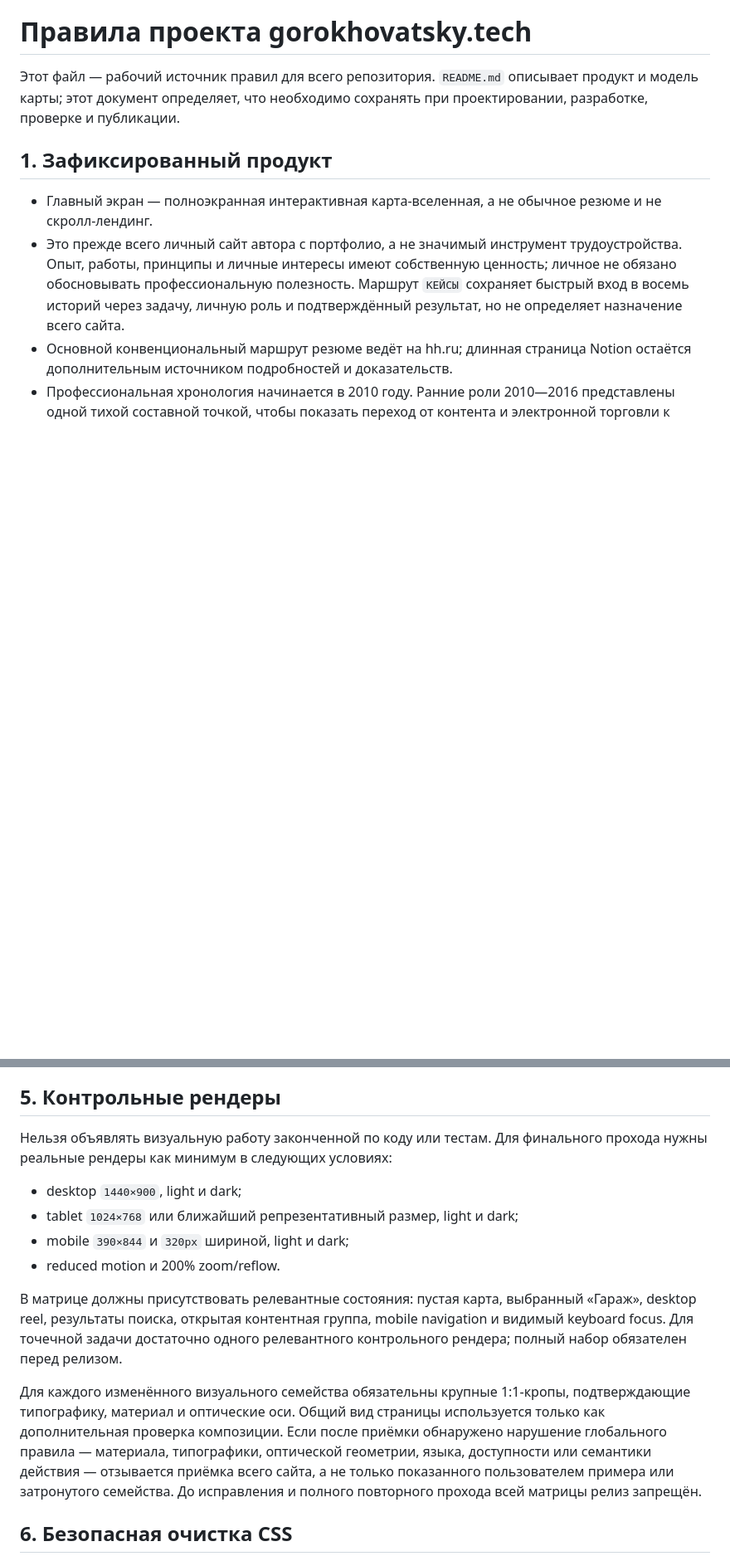
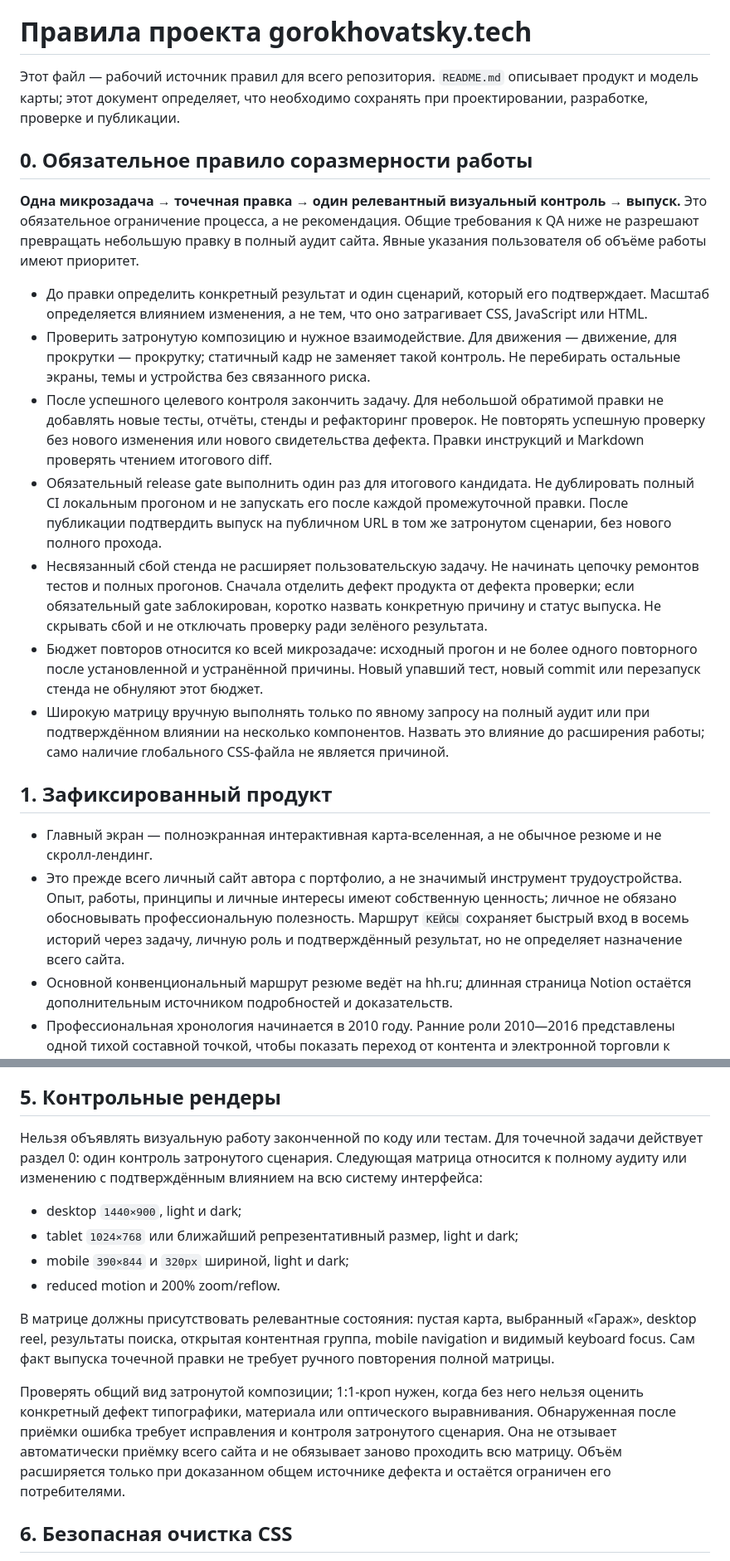
Before and after one commit to anton-gorokhovatsky/design, a Markdown page: AGENTS.md, 2 parts joined by grey strips. Shown at 83% size. GitHub-like rendering; blank space fills up the shorter version.

Commit message:
Make proportional verification a binding project rule

```diff
--- a/AGENTS.md
+++ b/AGENTS.md
@@ -3,6 +3,39 @@
 Этот файл — рабочий источник правил для всего репозитория. `README.md`
 описывает продукт и модель карты; этот документ определяет, что необходимо
 сохранять при проектировании, разработке, проверке и публикации.
+
+## 0. Обязательное правило соразмерности работы
+
+**Одна микрозадача → точечная правка → один релевантный визуальный контроль
+→ выпуск.** Это обязательное ограничение процесса, а не рекомендация.
+Общие требования к QA ниже не разрешают превращать небольшую правку в полный
+аудит сайта. Явные указания пользователя об объёме работы имеют приоритет.
+
+- До правки определить конкретный результат и один сценарий, который его
+  подтверждает. Масштаб определяется влиянием изменения, а не тем, что оно
+  затрагивает CSS, JavaScript или HTML.
+- Проверить затронутую композицию и нужное взаимодействие. Для движения —
+  движение, для прокрутки — прокрутку; статичный кадр не заменяет такой контроль.
+  Не перебирать остальные экраны, темы и устройства без связанного риска.
+- После успешного целевого контроля закончить задачу. Для небольшой обратимой
+  правки не добавлять новые тесты, отчёты, стенды и рефакторинг проверок.
+  Не повторять успешную проверку без нового изменения или нового свидетельства
+  дефекта. Правки инструкций и Markdown проверять чтением итогового diff.
+- Обязательный release gate выполнить один раз для итогового кандидата.
+  Не дублировать полный CI локальным прогоном и не запускать его после каждой
+  промежуточной правки. После публикации подтвердить выпуск на публичном URL
+  в том же затронутом сценарии, без нового полного прохода.
+- Несвязанный сбой стенда не расширяет пользовательскую задачу. Не начинать
+  цепочку ремонтов тестов и полных прогонов. Сначала отделить дефект продукта
+  от дефекта проверки; если обязательный gate заблокирован, коротко назвать
+  конкретную причину и статус выпуска. Не скрывать сбой и не отключать проверку
+  ради зелёного результата.
+- Бюджет повторов относится ко всей микрозадаче: исходный прогон и не более
+  одного повторного после установленной и устранённой причины. Новый упавший
+  тест, новый commit или перезапуск стенда не обнуляют этот бюджет.
+- Широкую матрицу вручную выполнять только по явному запросу на полный аудит
+  или при подтверждённом влиянии на несколько компонентов. Назвать это влияние
+  до расширения работы; само наличие глобального CSS-файла не является причиной.
 
 ## 1. Зафиксированный продукт
 
@@ -422,7 +455,9 @@
 ## 5. Контрольные рендеры
 
 Нельзя объявлять визуальную работу законченной по коду или тестам. Для
-финального прохода нужны реальные рендеры как минимум в следующих условиях:
+точечной задачи действует раздел 0: один контроль затронутого сценария.
+Следующая матрица относится к полному аудиту или изменению с подтверждённым
+влиянием на всю систему интерфейса:
 
 - desktop `1440×900`, light и dark;
 - tablet `1024×768` или ближайший репрезентативный размер, light и dark;
@@ -431,17 +466,15 @@
 
 В матрице должны присутствовать релевантные состояния: пустая карта, выбранный
 «Гараж», desktop reel, результаты поиска, открытая контентная группа, mobile
-navigation и видимый keyboard focus. Для точечной задачи достаточно одного
-релевантного контрольного рендера; полный набор обязателен перед релизом.
+navigation и видимый keyboard focus. Сам факт выпуска точечной правки не
+требует ручного повторения полной матрицы.
 
-Для каждого изменённого визуального семейства обязательны крупные 1:1-кропы,
-подтверждающие типографику, материал и оптические оси. Общий вид страницы
-используется только как дополнительная проверка композиции. Если после
-приёмки обнаружено нарушение глобального правила — материала, типографики,
-оптической геометрии, языка, доступности или семантики действия — отзывается
-приёмка всего сайта, а не только показанного пользователем примера или
-затронутого семейства. До исправления и полного повторного прохода всей
-матрицы релиз запрещён.
+Проверять общий вид затронутой композиции; 1:1-кроп нужен, когда без него нельзя
+оценить конкретный дефект типографики, материала или оптического выравнивания.
+Обнаруженная после приёмки ошибка требует исправления и контроля затронутого
+сценария. Она не отзывает автоматически приёмку всего сайта и не обязывает
+заново проходить всю матрицу. Объём расширяется только при доказанном общем
+источнике дефекта и остаётся ограничен его потребителями.
 
 ## 6. Безопасная очистка CSS
 
```
Also changed, not shown: other parts of AGENTS.md (+12 -9 lines).
